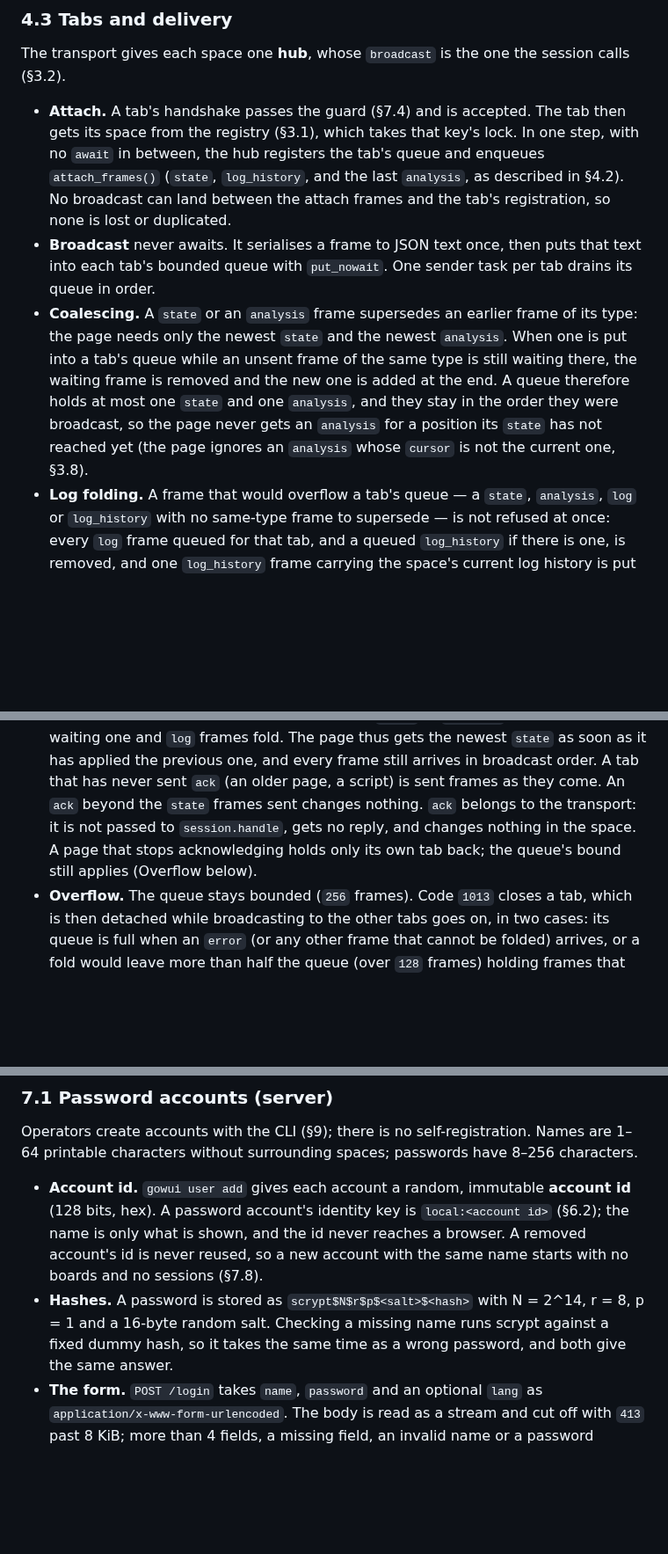
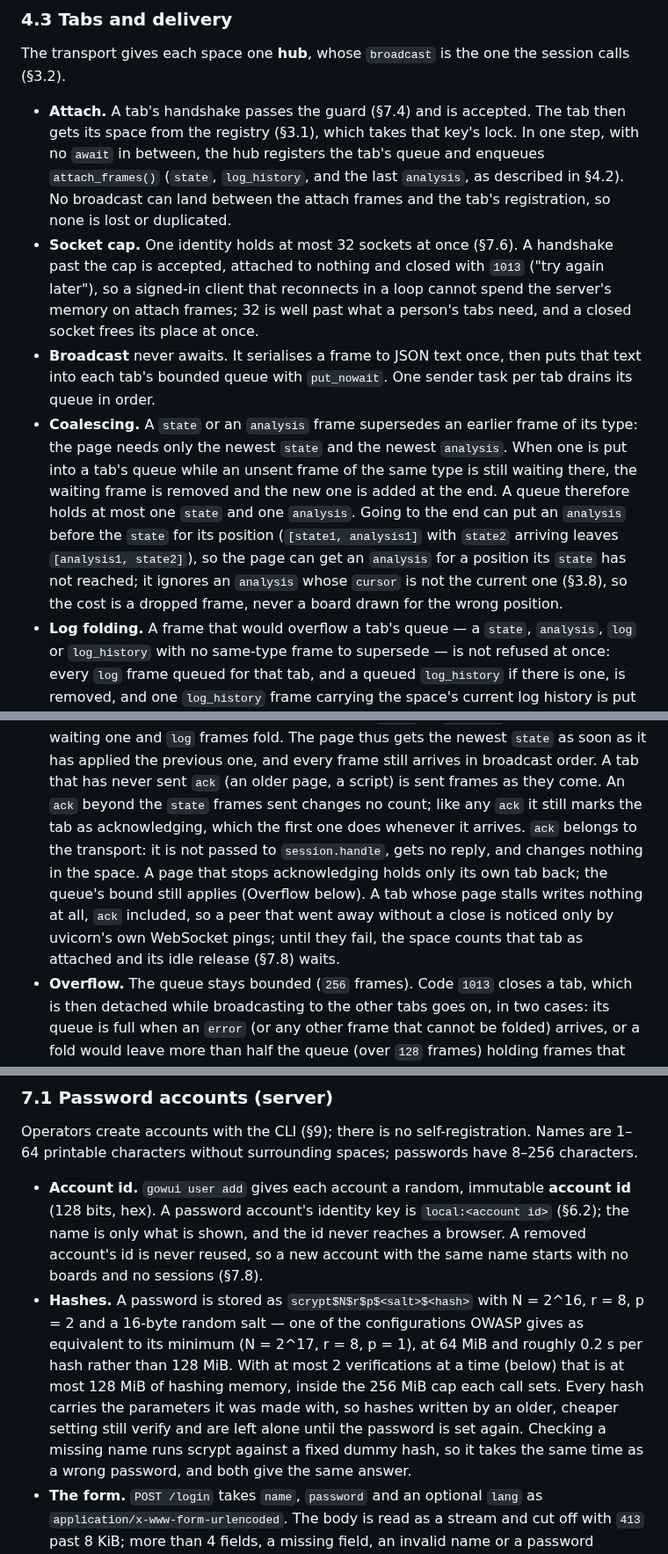
Before and after one commit to ilgyu-yi/gowui, a Markdown page: SPEC.md, 3 parts joined by grey strips. Shown at 88% size. GitHub-like rendering; blank space fills up the shorter version.

```diff
--- a/SPEC.md
+++ b/SPEC.md
@@ -943,15 +950,21 @@ The transport gives each space one **hub**, whose `broadcast` is the one the ses
   between, the hub registers the tab's queue and enqueues `attach_frames()` (`state`,
   `log_history`, and the last `analysis`, as described in §4.2). No broadcast can land between
   the attach frames and the tab's registration, so none is lost or duplicated.
+- **Socket cap.** One identity holds at most 32 sockets at once (§7.6). A handshake past the cap
+  is accepted, attached to nothing and closed with `1013` ("try again later"), so a signed-in
+  client that reconnects in a loop cannot spend the server's memory on attach frames; 32 is well
+  past what a person's tabs need, and a closed socket frees its place at once.
 - **Broadcast** never awaits. It serialises a frame to JSON text once, then puts that text into
   each tab's bounded queue with `put_nowait`. One sender task per tab drains its queue in order.
 - **Coalescing.** A `state` or an `analysis` frame supersedes an earlier frame of its type: the
   page needs only the newest `state` and the newest `analysis`. When one is put into a tab's
   queue while an unsent frame of the same type is still waiting there, the waiting frame is
   removed and the new one is added at the end. A queue therefore holds at most one `state` and
-  one `analysis`, and they stay in the order they were broadcast, so the page never gets an
-  `analysis` for a position its `state` has not reached yet (the page ignores an `analysis`
-  whose `cursor` is not the current one, §3.8).
+  one `analysis`. Going to the end can put an `analysis` before the `state` for its position
+  (`[state1, analysis1]` with `state2` arriving leaves `[analysis1, state2]`), so the page can
+  get an `analysis` for a position its `state` has not reached; it ignores an `analysis` whose
+  `cursor` is not the current one (§3.8), so the cost is a dropped frame, never a board drawn
+  for the wrong position.
 - **Log folding.** A frame that would overflow a tab's queue — a `state`, `analysis`, `log` or
   `log_history` with no same-type frame to supersede — is not refused at once: every `log` frame
   queued for that tab, and a queued `log_history` if there is one, is removed, and one
@@ -978,9 +991,13 @@ The transport gives each space one **hub**, whose `broadcast` is the one the ses
   frames fold. The page thus gets the newest `state` as soon as it has applied the previous one,
   and every frame still arrives in broadcast order. A tab that has never sent `ack` (an older
   page, a script) is sent frames as they come. An `ack` beyond the `state` frames sent changes
-  nothing. `ack` belongs to the transport: it is not passed to `session.handle`, gets no reply,
-  and changes nothing in the space. A page that stops acknowledging holds only its own tab back;
-  the queue's bound still applies (Overflow below).
+  no count; like any `ack` it still marks the tab as acknowledging, which the first one does
+  whenever it arrives. `ack` belongs to the transport: it is not passed to `session.handle`, gets
+  no reply, and changes nothing in the space. A page that stops acknowledging holds only its own
+  tab back; the queue's bound still applies (Overflow below). A tab whose page stalls writes
+  nothing at all, `ack` included, so a peer that went away without a close is noticed only by
+  uvicorn's own WebSocket pings; until they fail, the space counts that tab as attached and its
+  idle release (§7.8) waits.
 - **Overflow.** The queue stays bounded (`256` frames). Code `1013` closes a tab, which is then
   detached while broadcasting to the other tabs goes on, in two cases: its queue is full when an
   `error` (or any other frame that cannot be folded) arrives, or a fold would leave more than half
@@ -1223,8 +1240,13 @@ printable characters without surrounding spaces; passwords have 8–256 characte
   hex). A password account's identity key is `local:<account id>` (§6.2); the name is only what
   is shown, and the id never reaches a browser. A removed account's id is never reused, so a new
   account with the same name starts with no boards and no sessions (§7.8).
-- **Hashes.** A password is stored as `scrypt$N$r$p$<salt>$<hash>` with N = 2^14, r = 8, p = 1 and
-  a 16-byte random salt. Checking a missing name runs scrypt against a fixed dummy hash, so it
+- **Hashes.** A password is stored as `scrypt$N$r$p$<salt>$<hash>` with N = 2^16, r = 8, p = 2 and
+  a 16-byte random salt — one of the configurations OWASP gives as equivalent to its minimum
+  (N = 2^17, r = 8, p = 1), at 64 MiB and roughly 0.2 s per hash rather than 128 MiB. With at most
+  2 verifications at a time (below) that is at most 128 MiB of hashing memory, inside the 256 MiB
+  cap each call sets. Every hash carries the parameters it was made with, so hashes written by an
+  older, cheaper setting still verify and are left alone until the password is set again.
+  Checking a missing name runs scrypt against a fixed dummy hash, so it
   takes the same time as a wrong password, and both give the same answer.
 - **The form.** `POST /login` takes `name`, `password` and an optional `lang` as
   `application/x-www-form-urlencoded`. The body is read as a stream and cut off with `413` past
```
Also changed, not shown: other parts of SPEC.md (+43 -9 lines).
